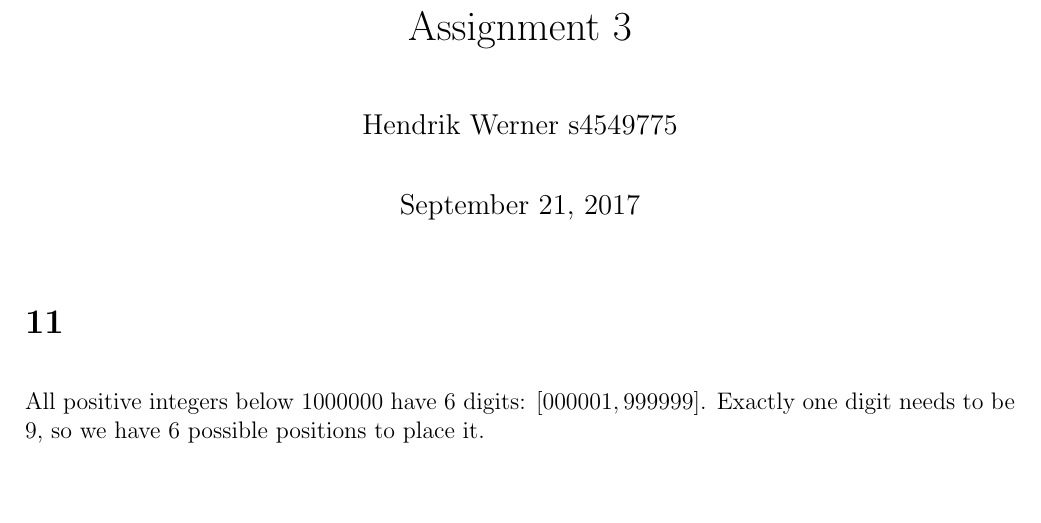
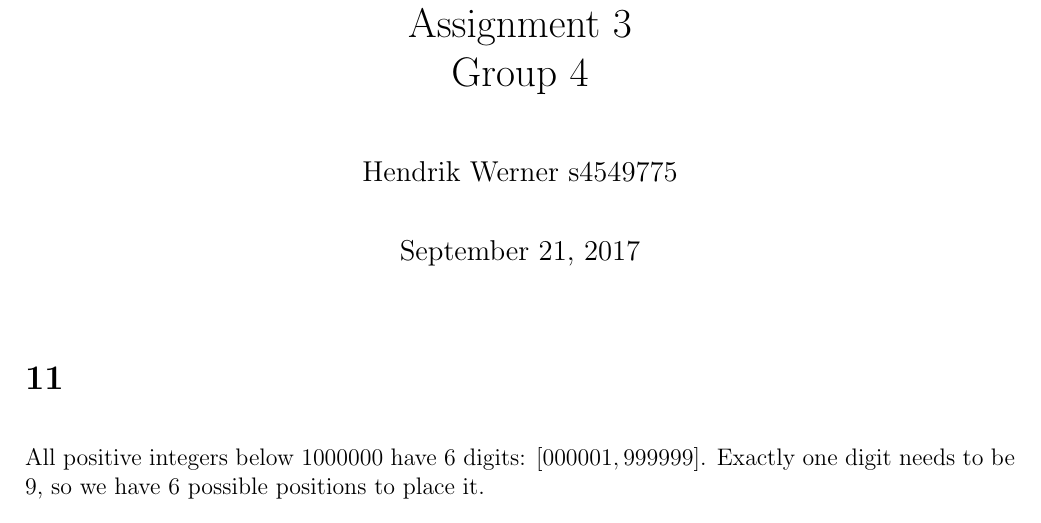
Before and after one commit to Combinatoriek/assignment3, a LaTeX problem sheet (assignment3_s4549775.tex): part of page 1 of 3, cut so that both start at the same text, the shorter picture padded with empty space. Compiled offline with pdfLaTeX.

Commit message:
Add group number.

```diff
--- a/assignment3_s4549775.tex
+++ b/assignment3_s4549775.tex
@@ -8,7 +8,7 @@
 \setlength\parindent{0em}
 \setlength\parskip{1em}
 
-\title{Assignment 3}
+\title{Assignment 3\\Group 4}
 
 \author{
 	Hendrik Werner s4549775
```
